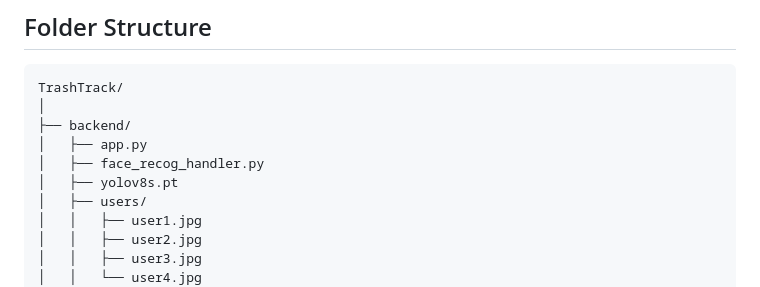
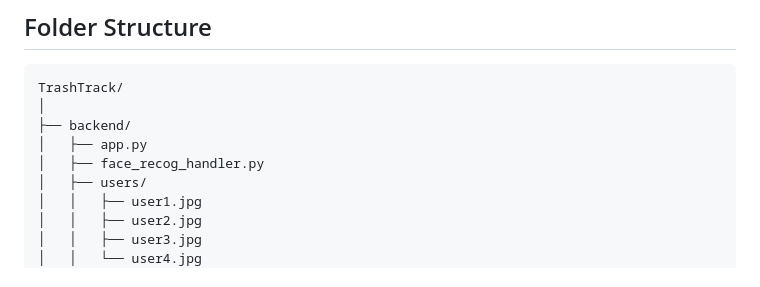
Before and after one commit to AnshSingh2312/TrashTrack, a Markdown page: README.md, the part around the change. GitHub-like rendering.

```diff
--- a/README.md
+++ b/README.md
@@ -67,7 +67,6 @@ TrashTrack/
 ├── backend/
 │   ├── app.py
 │   ├── face_recog_handler.py
-│   ├── yolov8s.pt
 │   ├── users/
 │   │   ├── user1.jpg
 │   │   ├── user2.jpg
```
